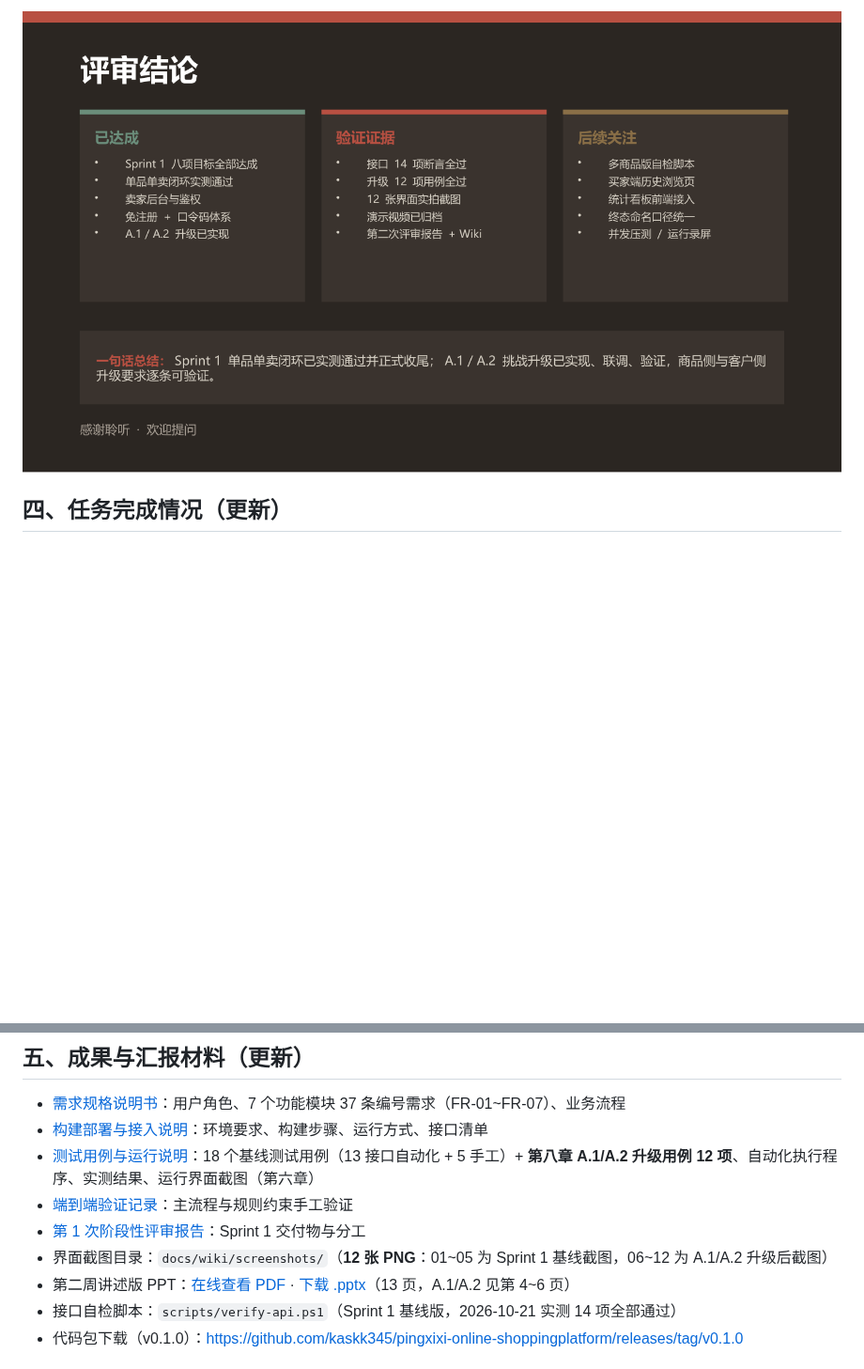
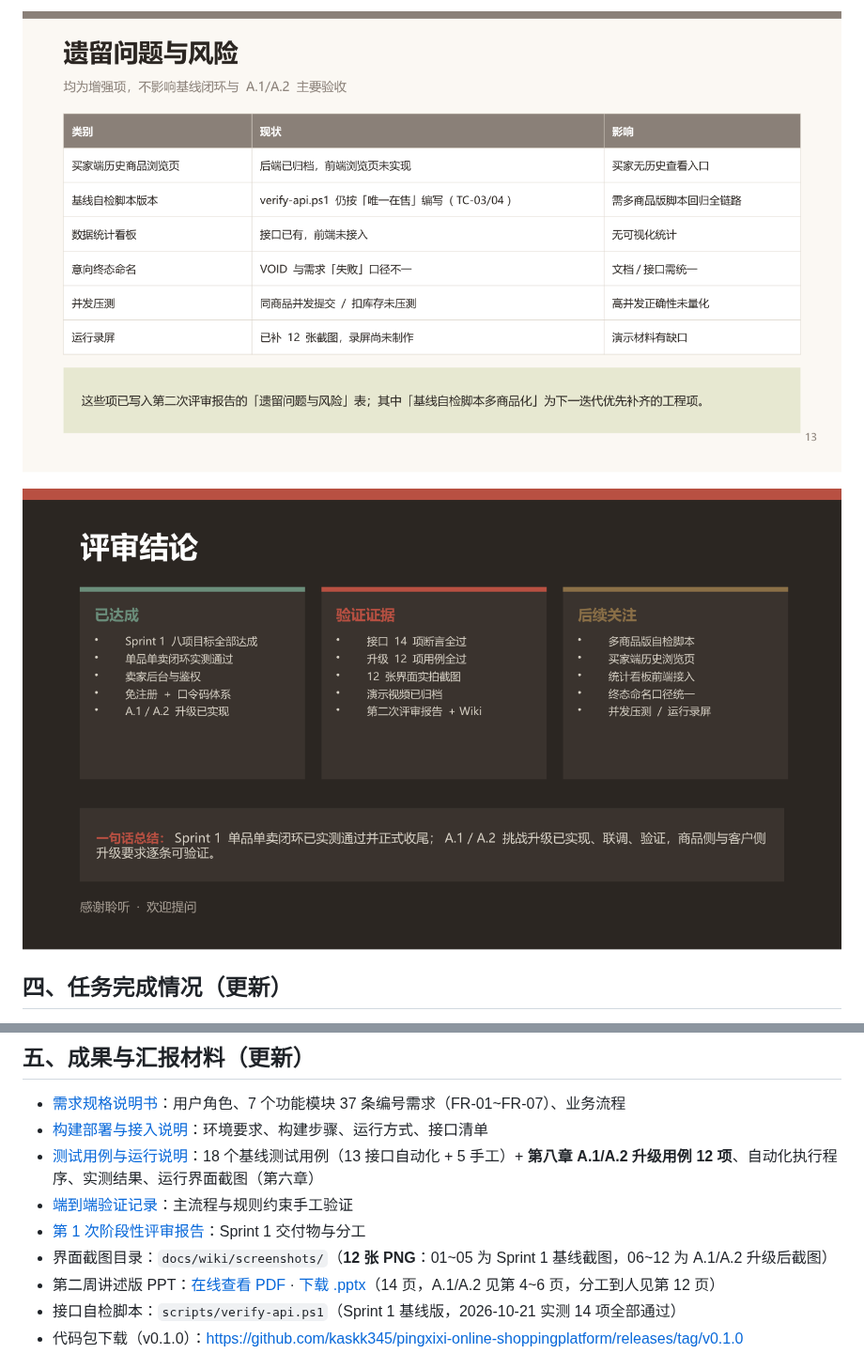
Before and after one commit to kaskk345/pingxixi-online-shoppingplatform, a Markdown page: docs/wiki/第2次阶段性评审报告.md, 2 parts joined by grey strips. Shown at 94% size. GitHub-like rendering; pictures changed too: docs/wiki/slides/slide13.png, docs/wiki/slides/slide14.png (added); blank space fills up the shorter version.

```diff
--- a/docs/wiki/第2次阶段性评审报告.md
+++ b/docs/wiki/第2次阶段性评审报告.md
@@ -183,5 +183,7 @@
 
-![第 13 页 · 评审结论](slides/slide13.png)
+![第 13 页 · 遗留问题与风险](slides/slide13.png)
+
+![第 14 页 · 评审结论](slides/slide14.png)
 
 ## 四、任务完成情况（更新）
 
@@ -215,7 +218,7 @@
 - [端到端验证记录](https://github.com/kaskk345/pingxixi-online-shoppingplatform/blob/main/docs/%E7%AB%AF%E5%88%B0%E7%AB%AF%E9%AA%8C%E8%AF%81%E8%AE%B0%E5%BD%95.md)：主流程与规则约束手工验证
 - [第 1 次阶段性评审报告](https://github.com/kaskk345/pingxixi-online-shoppingplatform/wiki/%E7%AC%AC1%E6%AC%A1%E9%98%B6%E6%AE%B5%E6%80%A7%E8%AF%84%E5%AE%A1%E6%8A%A5%E5%91%8A)：Sprint 1 交付物与分工
 - 界面截图目录：`docs/wiki/screenshots/`（**12 张 PNG**：01~05 为 Sprint 1 基线截图，06~12 为 A.1/A.2 升级后截图）
-- 第二周讲述版 PPT：[在线查看 PDF](https://github.com/kaskk345/pingxixi-online-shoppingplatform/blob/main/docs/media/%E7%AC%AC%E4%BA%8C%E5%91%A8_%E7%AC%AC%E4%BA%8C%E6%AC%A1%E8%AF%84%E5%AE%A1_%E8%AE%B2%E8%BF%B0%E7%89%88.pdf) · [下载 .pptx](https://github.com/kaskk345/pingxixi-online-shoppingplatform/blob/main/docs/media/%E7%AC%AC%E4%BA%8C%E5%91%A8_%E7%AC%AC%E4%BA%8C%E6%AC%A1%E8%AF%84%E5%AE%A1_%E8%AE%B2%E8%BF%B0%E7%89%88.pptx)（13 页，A.1/A.2 见第 4~6 页）
+- 第二周讲述版 PPT：[在线查看 PDF](https://github.com/kaskk345/pingxixi-online-shoppingplatform/blob/main/docs/media/%E7%AC%AC%E4%BA%8C%E5%91%A8_%E7%AC%AC%E4%BA%8C%E6%AC%A1%E8%AF%84%E5%AE%A1_%E8%AE%B2%E8%BF%B0%E7%89%88.pdf) · [下载 .pptx](https://github.com/kaskk345/pingxixi-online-shoppingplatform/blob/main/docs/media/%E7%AC%AC%E4%BA%8C%E5%91%A8_%E7%AC%AC%E4%BA%8C%E6%AC%A1%E8%AF%84%E5%AE%A1_%E8%AE%B2%E8%BF%B0%E7%89%88.pptx)（14 页，A.1/A.2 见第 4~6 页，分工到人见第 12 页）
 - 接口自检脚本：`scripts/verify-api.ps1`（Sprint 1 基线版，2026-10-21 实测 14 项全部通过）
 - 代码包下载（v0.1.0）：<https://github.com/kaskk345/pingxixi-online-shoppingplatform/releases/tag/v0.1.0>
 
```
Also changed, not shown: other parts of docs/wiki/第2次阶段性评审报告.md (+4 -3 lines), docs/wiki/测试用例与运行说明.md (+2 -2 lines), docs/wiki/slides/slide11.png, docs/wiki/slides/slide12.png, 3 other files.
